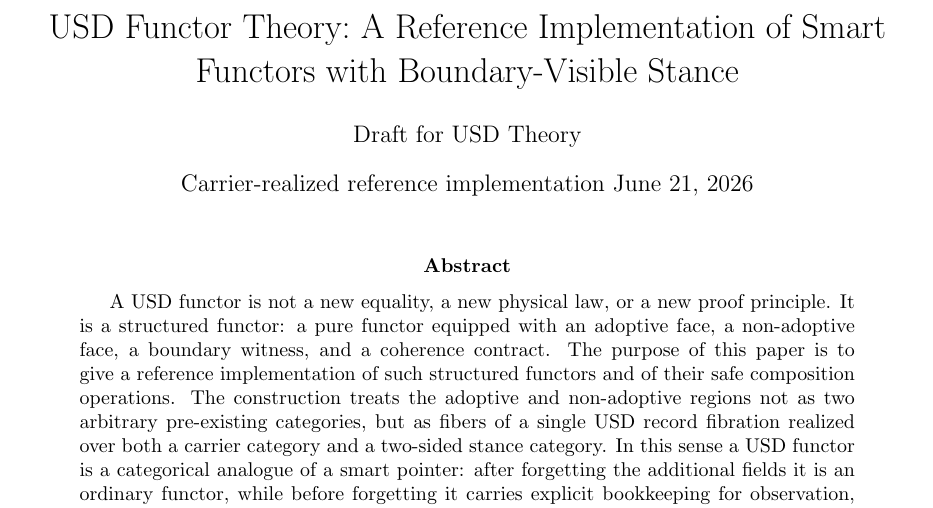
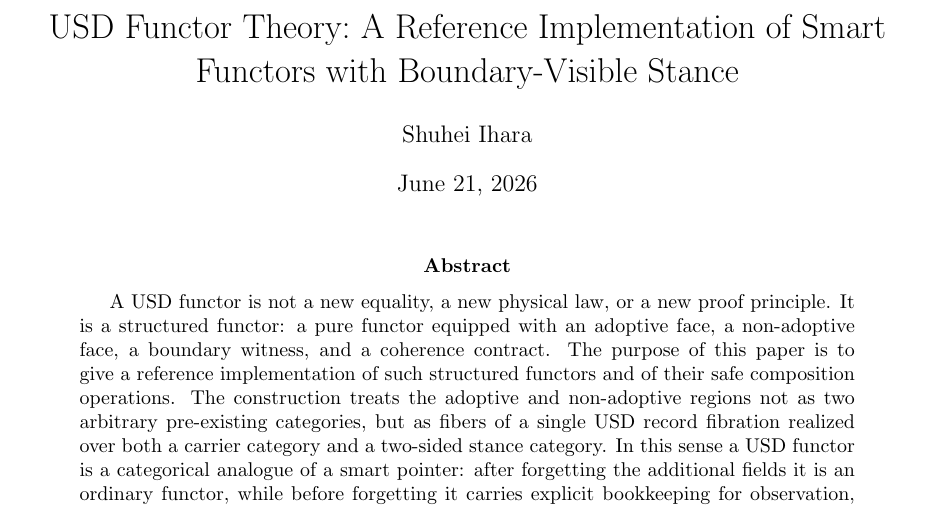
Before and after one commit to usdresearch/functor, a LaTeX paper (usd_functor_reference_implementation.tex): part of page 1 of 15, cut so that both start at the same text. Compiled offline with pdfLaTeX.

Commit message:
Update document author metadata

```diff
--- a/usd_functor_reference_implementation.tex
+++ b/usd_functor_reference_implementation.tex
@@ -83,8 +83,8 @@
 
 \title{USD Functor Theory:\
 A Reference Implementation of Smart Functors with Boundary-Visible Stance}
-\author{Draft for USD Theory}
-\date{Carrier-realized reference implementation \today}
+\author{Shuhei Ihara}
+\date{\today}
 
 \begin{document}
 \maketitle
```
Also changed, not shown: usd_functor_reference_implementation.pdf.
